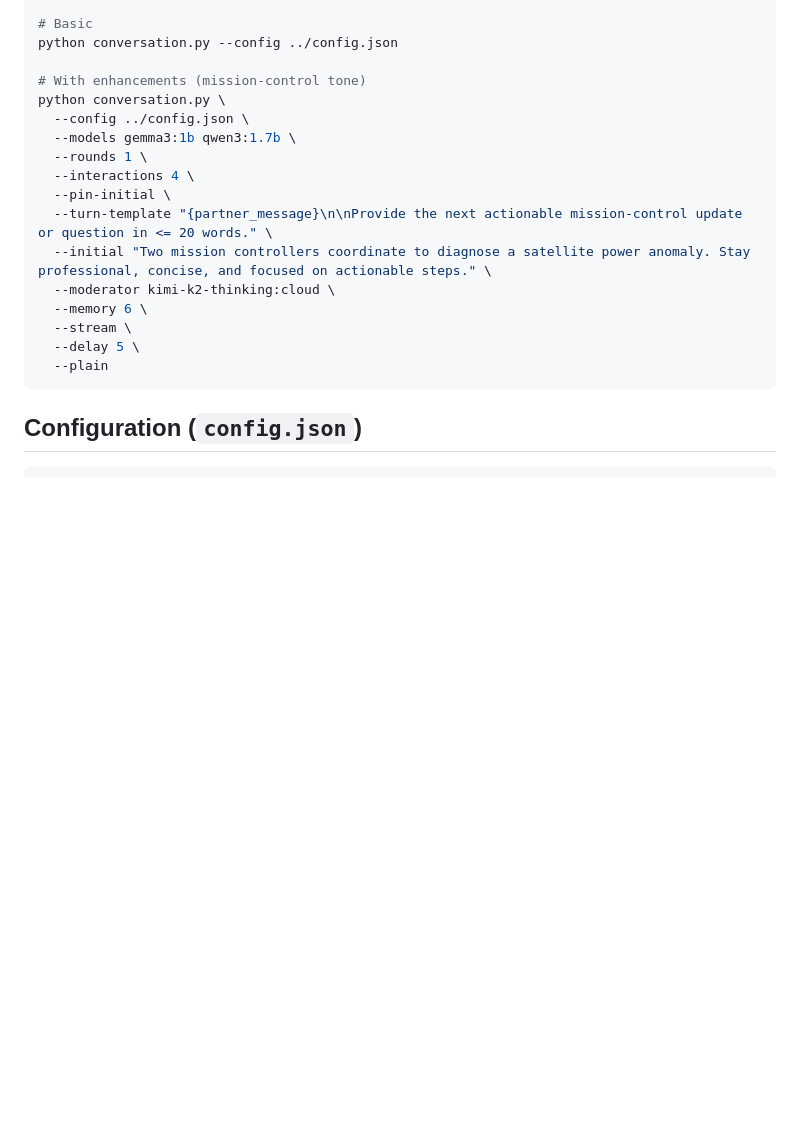
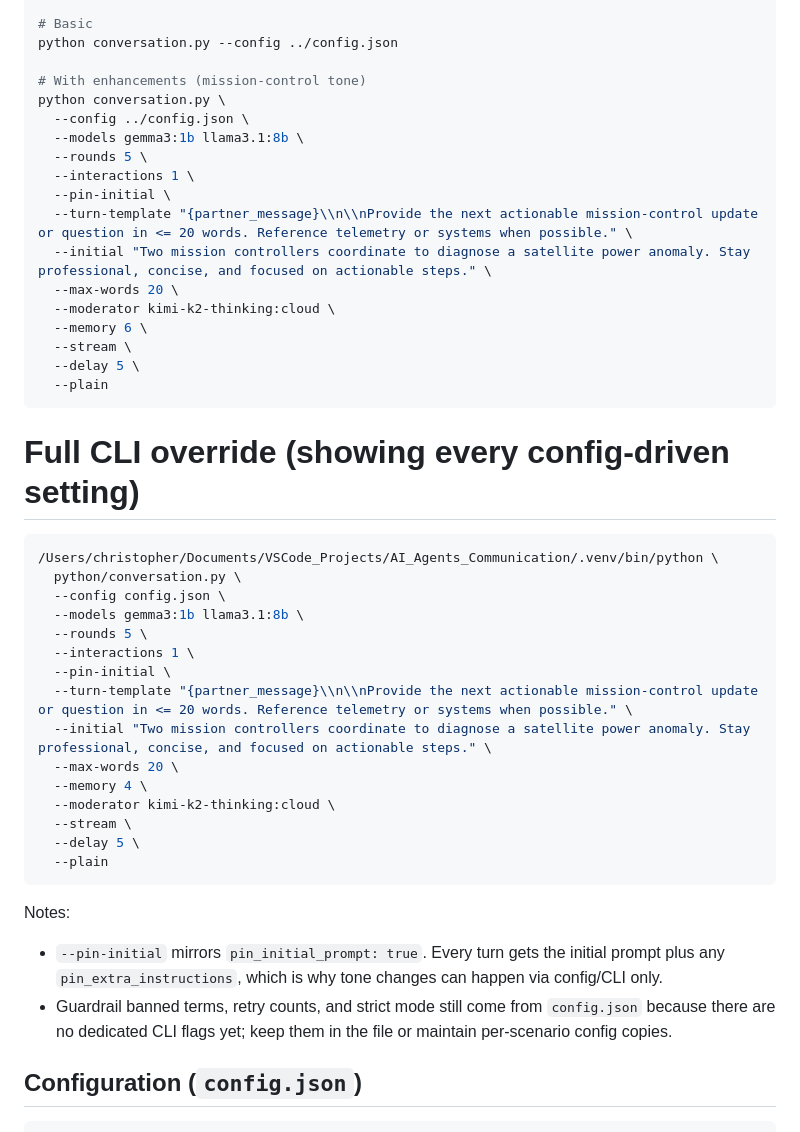
Before and after one commit to CalfCrusher/AI_Agents_Communication, a Markdown page: README.md, the part around the change. GitHub-like rendering; blank space fills up the shorter version.

Commit message:
Clarify CLI usage

````diff
--- a/README.md
+++ b/README.md
@@ -34,18 +34,41 @@ python conversation.py --config ../config.json
 # With enhancements (mission-control tone)
 python conversation.py \
   --config ../config.json \
-  --models gemma3:1b qwen3:1.7b \
-  --rounds 1 \
-  --interactions 4 \
+  --models gemma3:1b llama3.1:8b \
+  --rounds 5 \
+  --interactions 1 \
   --pin-initial \
-  --turn-template "{partner_message}\n\nProvide the next actionable mission-control update or question in <= 20 words." \
+  --turn-template "{partner_message}\\n\\nProvide the next actionable mission-control update or question in <= 20 words. Reference telemetry or systems when possible." \
   --initial "Two mission controllers coordinate to diagnose a satellite power anomaly. Stay professional, concise, and focused on actionable steps." \
+  --max-words 20 \
   --moderator kimi-k2-thinking:cloud \
   --memory 6 \
   --stream \
   --delay 5 \
   --plain
 ```
+# Full CLI override (showing every config-driven setting)
+```bash
+/Users/christopher/Documents/VSCode_Projects/AI_Agents_Communication/.venv/bin/python \
+  python/conversation.py \
+  --config config.json \
+  --models gemma3:1b llama3.1:8b \
+  --rounds 5 \
+  --interactions 1 \
+  --pin-initial \
+  --turn-template "{partner_message}\\n\\nProvide the next actionable mission-control update or question in <= 20 words. Reference telemetry or systems when possible." \
+  --initial "Two mission controllers coordinate to diagnose a satellite power anomaly. Stay professional, concise, and focused on actionable steps." \
+  --max-words 20 \
+  --memory 4 \
+  --moderator kimi-k2-thinking:cloud \
+  --stream \
+  --delay 5 \
+  --plain
+```
+Notes:
+- `--pin-initial` mirrors `pin_initial_prompt: true`. Every turn gets the initial prompt plus any `pin_extra_instructions`, which is why tone changes can happen via config/CLI only.
+- Guardrail banned terms, retry counts, and strict mode still come from `config.json` because there are no dedicated CLI flags yet; keep them in the file or maintain per-scenario config copies.
+
 
 ## Configuration (`config.json`)
 ```json
````
